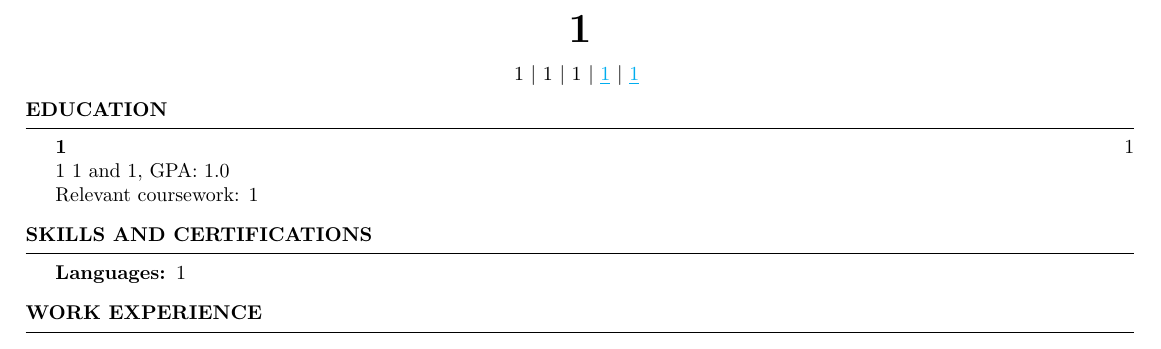
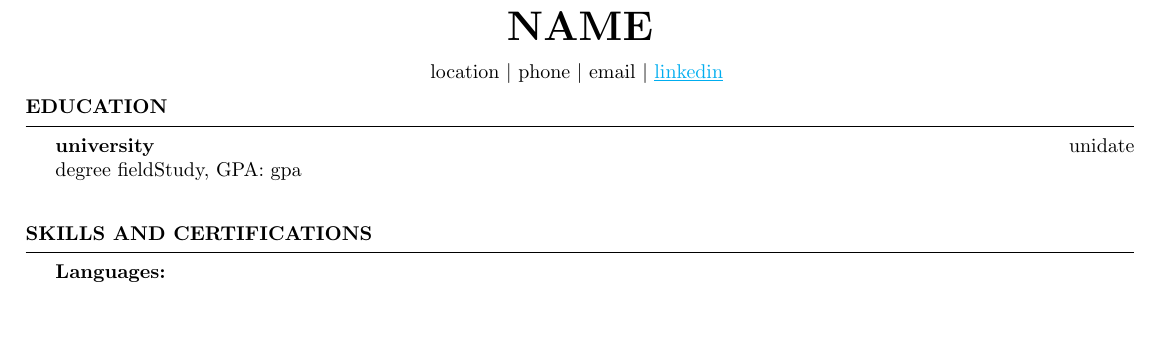
Before and after one commit to eden-chung/ResumeBuilder, a LaTeX CV (src/main/java/com/mycompany/resumebuilder/latex_files/resume.tex): part of the page, cut at the place of the change, the shorter picture padded with empty space. Compiled offline with pdfLaTeX.

```diff
--- a/src/main/java/com/mycompany/resumebuilder/latex_files/resume.tex
+++ b/src/main/java/com/mycompany/resumebuilder/latex_files/resume.tex
@@ -16,10 +16,11 @@
 
 %StartPersonal**
 \newcommand{\myaddress}{%
-  1 $\vert$ 1 $\vert$ 1 $\vert$ \href{1}{\underline{1}} $\vert$ \href{1}{\underline{1}}
+  {location} $\vert$ {phone} $\vert$ {email} $\vert$ \href{{linkedin}}{\underline{{linkedin}}} %{github}
 }
 
-\name{1}
+
+\name{{name}}
 %EndPersonal**
 
 
@@ -33,13 +34,12 @@
 \begin{rSection}{Education}
 
 %StartEducation**
-{\bf 1} \hfill {1}
+{\bf {university}} \hfill {{unidate}}
 \\
-1 1 and 1%
+{degree} {fieldStudy}%{fieldStudy2}
 %{minor}
-, GPA: 1.0
-\\
-Relevant coursework: 1
+, GPA: {gpa}
+\\%{relevantcoursework}
 %EndEducation**
 
 \end{rSection}
@@ -52,7 +52,7 @@
 \begin{rSection}{Skills and certifications}
 
 %StartSkills**
-{\textbf{Languages: }1
+{\textbf{Languages: }%{languages}
 }
 %{programming}
 %{softwares}
@@ -69,8 +69,7 @@
 \vspace{-0.4em}
 
 %StartWork**
-\begin{rSection}{Work Experience}
-\end{rSection}
+%{work}
 %EndWork**
 
 
```
Also changed, not shown: README.md, src/main/java/com/mycompany/resumebuilder/latex_files/resume.tex (2 more changed lines), 1 other file.
